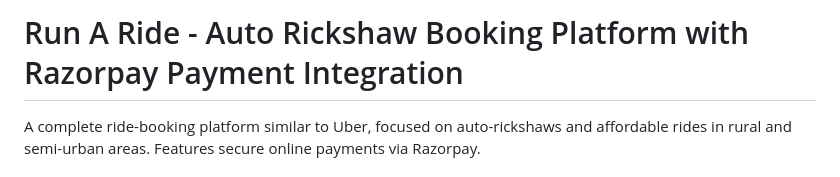
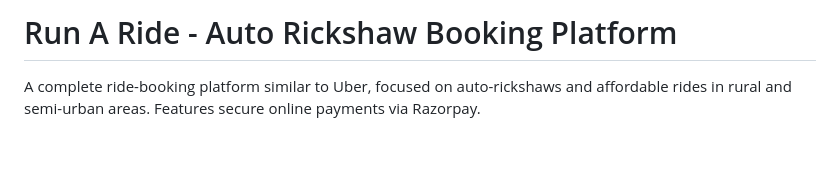
Before and after one commit to Ayush001122/runaride, a Markdown page: README.md, the part around the change. Drawn GitHub-style; blank space fills up the shorter version.

```diff
--- a/README.md
+++ b/README.md
@@ -1,4 +1,4 @@
-# Run A Ride - Auto Rickshaw Booking Platform with Razorpay Payment Integration
+# Run A Ride - Auto Rickshaw Booking Platform
 
 A complete ride-booking platform similar to Uber, focused on auto-rickshaws and affordable rides in rural and semi-urban areas. Features secure online payments via Razorpay.
 
```
